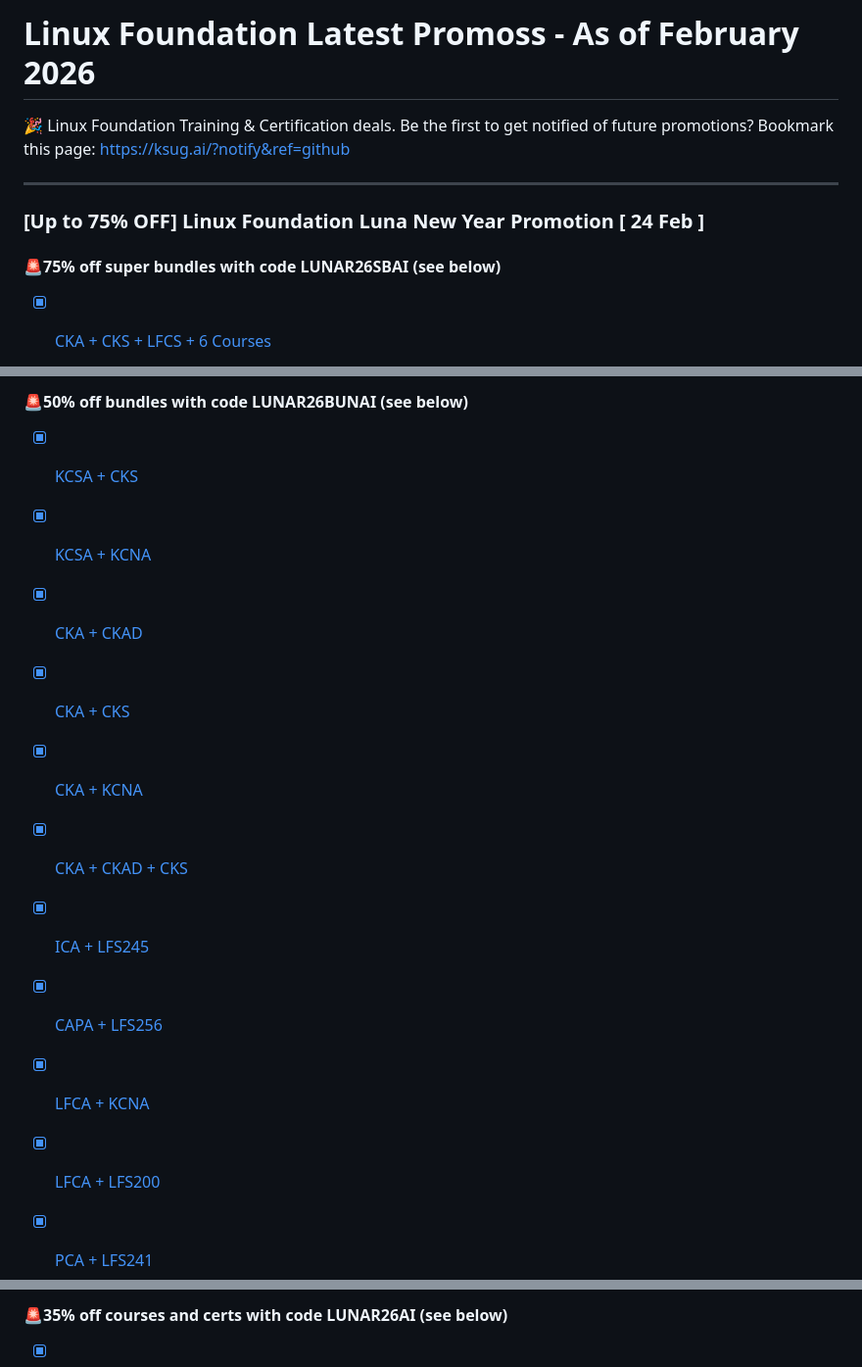
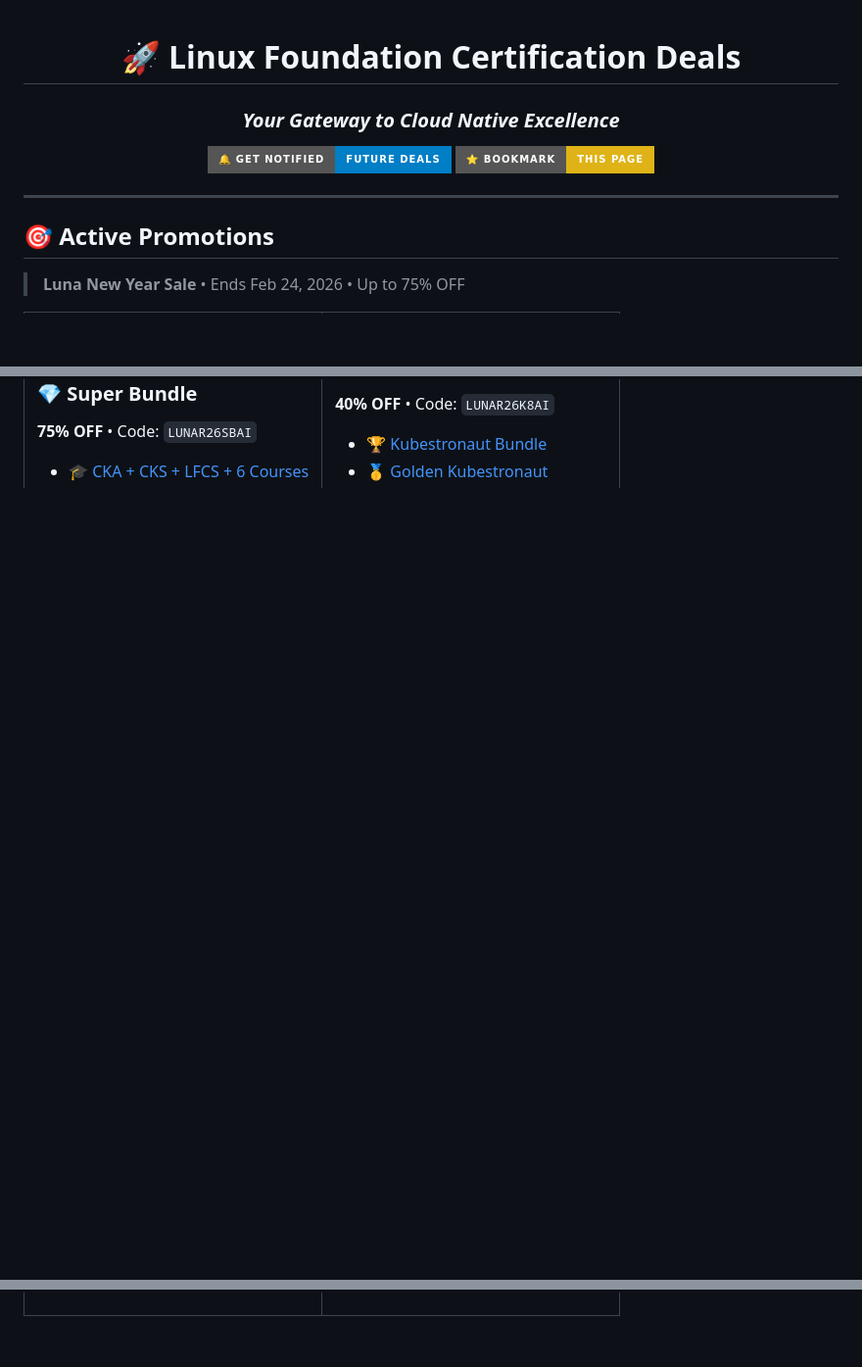
Before and after one commit to ksug-ai/kubesmart, a Markdown page: README.md, 3 parts joined by grey strips. Shown at 98% size. Rendered like a GitHub page; badges without logos; blank space fills up the shorter version.

Commit message:
Revise README.md to update Linux Foundation certification deals and promotions, enhance formatting, and improve clarity

```diff
--- a/README.md
+++ b/README.md
@@ -1,11 +1,17 @@
-# Linux Foundation Latest Promoss - As of February 2026
-🎉 Linux Foundation Training & Certification deals. Be the first to get notified of future promotions? Bookmark this page: https://ksug.ai/?notify&ref=github
+<div align="center">
 
+# 🚀 Linux Foundation Certification Deals
+
+### *Your Gateway to Cloud Native Excellence*
+
+[![Get Notified](https://img.shields.io/badge/🔔_Get_Notified-Future_Deals-blue?style=for-the-badge)](https://ksug.ai/?notify&ref=github)
+[![Bookmark](https://img.shields.io/badge/⭐_Bookmark-This_Page-yellow?style=for-the-badge)](https://github.com/ksug-ai/kubesmart)
+
+</div>
 
 ---
-### [Up to 75% OFF] Linux Foundation Luna New Year Promotion [ 24 Feb ]
 
-#### 🚨75% off super bundles with code LUNAR26SBAI (see below) ####
+## 🎯 Active Promotions
 
-- [x] [CKA + CKS + LFCS + 6 Courses](https://cny.ksug.ai)
+> **Luna New Year Sale** • Ends Feb 24, 2026 • Up to 75% OFF
 
@@ -12,15 +21,6 @@
 
-#### 🚨50% off bundles with code LUNAR26BUNAI (see below) ####
+### 💎 Super Bundle
+**75% OFF** • Code: `LUNAR26SBAI`
 
-- [x] [KCSA + CKS](http://sacks.ksug.ai)
-- [x] [KCSA + KCNA](http://nasa.ksug.ai)
-- [x] [CKA + CKAD](http://ckaad.ksug.ai)
-- [x] [CKA + CKS](http://ckas.ksug.ai)
-- [x] [CKA + KCNA](http://nacka.ksug.ai)
-- [x] [CKA + CKAD + CKS](http://ckads.ksug.ai)
-- [x] [ICA + LFS245](http://ica.ksug.ai)
-- [x] [CAPA + LFS256](http://capa.ksug.ai)
-- [x] [LFCA + KCNA](http://lfca.ksug.ai)
-- [x] [LFCA + LFS200](http://lfca.ksug.ai)
-- [x] [PCA + LFS241](https://pca.ksug.ai)
+- 🎓 [CKA + CKS + LFCS + 6 Courses](https://cny.ksug.ai)
 
@@ -35,3 +36,5 @@
 
-#### 🚨35% off courses and certs with code LUNAR26AI (see below) ####
+</td>
+</tr>
+</table>
 
```
Also changed, not shown: other parts of README.md (+156 -89 lines).
